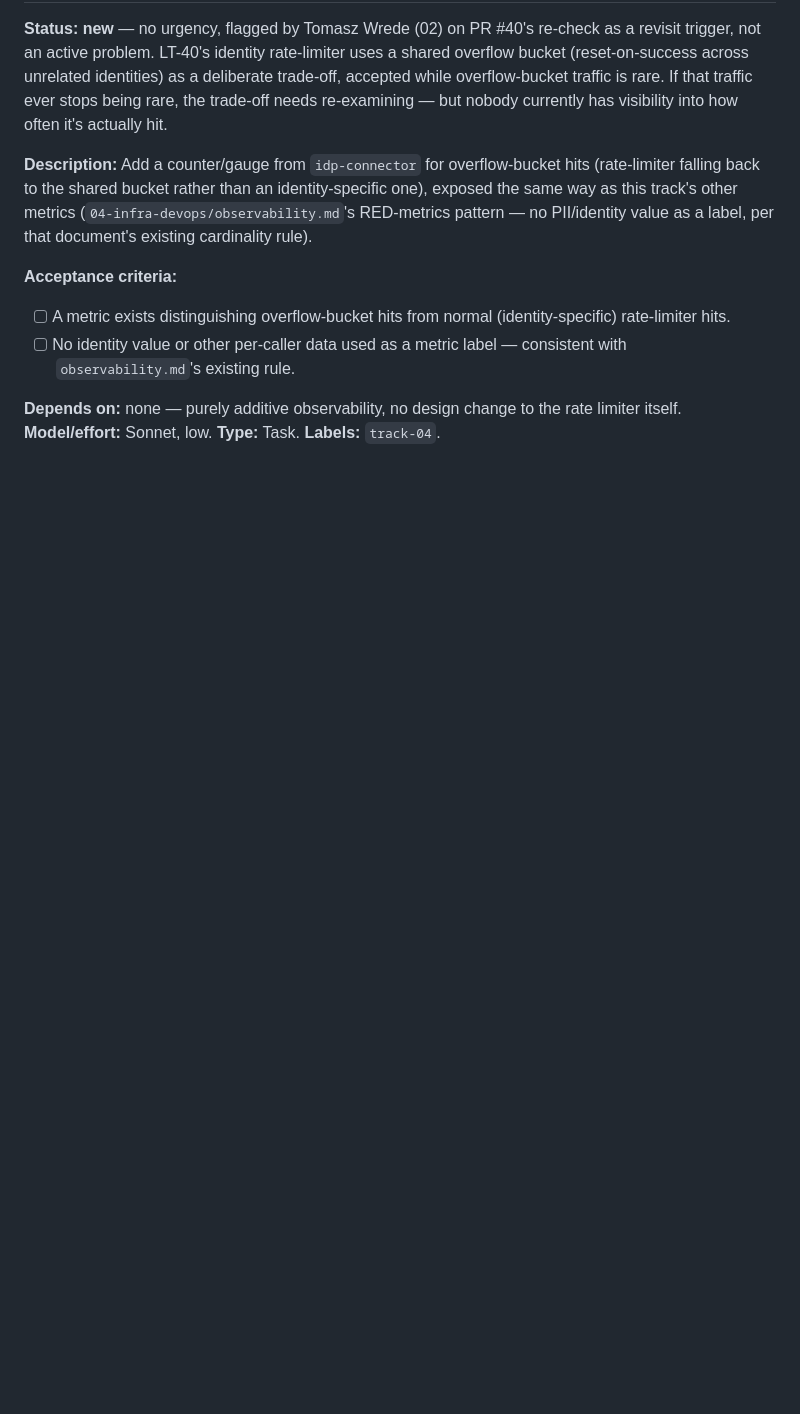
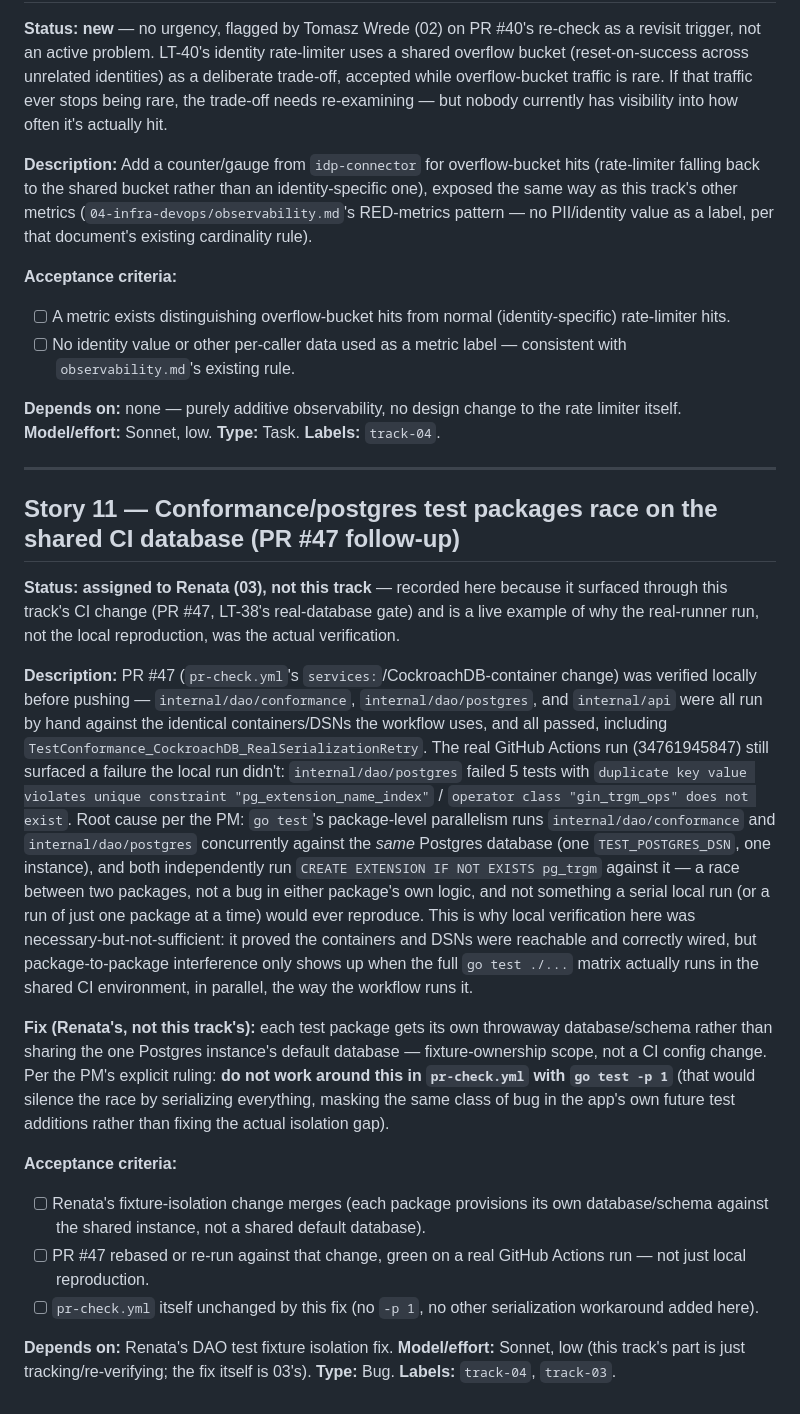
Before and after one commit to wtvamp/loginid-takehome, a Markdown page: 04-infra-devops/backlog.md, the part around the change. GitHub-like rendering; blank space fills up the shorter version.

Commit message:
04-infra-devops backlog: record PR #47's shared-database test race (Story 11)
PR #47 (pr-check.yml Postgres/CockroachDB services) was verified
locally before pushing, but the real GitHub Actions run (34761945847)
still caught a failure the local run didn't: internal/dao/conformance
and internal/dao/postgres run in parallel against the one shared
Postgres database and race on CREATE EXTENSION IF NOT EXISTS pg_trgm.
Per the PM, this is a fixture-ownership bug assigned to Renata (each
package needs its own throwaway database) — explicitly not to be
worked around here with go test -p 1, which would just mask the same
class of bug in future test additions.

Recorded as Story 11: this track's part is tracking/re-verifying once
Renata's isolation fix lands, not fixing it directly. Also the concrete
example of why the real-runner run was the actual verification for
LT-38, not the local docker reproduction — local proved the containers
and DSNs were wired correctly; only the real parallel test matrix
surfaced the cross-package interference.

Work-By: Theo Bergman (04-infra-devops lead)
Co-Authored-By: Claude Sonnet 5 <noreply@anthropic.com>
Claude-Session: https://claude.ai/code/session_01CnkuYV6xXmzt8kmeiHjPCG

```diff
--- a/04-infra-devops/backlog.md
+++ b/04-infra-devops/backlog.md
@@ -199,3 +199,23 @@ Authored now per Phase 4; will be re-checked against the consistency pass's cros
 **Model/effort:** Sonnet, low.
 **Type:** Task.
 **Labels:** `track-04`.
+
+---
+
+## Story 11 — Conformance/postgres test packages race on the shared CI database (PR #47 follow-up)
+
+**Status: assigned to Renata (03), not this track** — recorded here because it surfaced through this track's CI change (PR #47, LT-38's real-database gate) and is a live example of why the real-runner run, not the local reproduction, was the actual verification.
+
+**Description:** PR #47 (`pr-check.yml`'s `services:`/CockroachDB-container change) was verified locally before pushing — `internal/dao/conformance`, `internal/dao/postgres`, and `internal/api` were all run by hand against the identical containers/DSNs the workflow uses, and all passed, including `TestConformance_CockroachDB_RealSerializationRetry`. The real GitHub Actions run (34761945847) still surfaced a failure the local run didn't: `internal/dao/postgres` failed 5 tests with `duplicate key value violates unique constraint "pg_extension_name_index"` / `operator class "gin_trgm_ops" does not exist`. Root cause per the PM: `go test`'s package-level parallelism runs `internal/dao/conformance` and `internal/dao/postgres` concurrently against the *same* Postgres database (one `TEST_POSTGRES_DSN`, one instance), and both independently run `CREATE EXTENSION IF NOT EXISTS pg_trgm` against it — a race between two packages, not a bug in either package's own logic, and not something a serial local run (or a run of just one package at a time) would ever reproduce. This is why local verification here was necessary-but-not-sufficient: it proved the containers and DSNs were reachable and correctly wired, but package-to-package interference only shows up when the full `go test ./...` matrix actually runs in the shared CI environment, in parallel, the way the workflow runs it.
+
+**Fix (Renata's, not this track's):** each test package gets its own throwaway database/schema rather than sharing the one Postgres instance's default database — fixture-ownership scope, not a CI config change. Per the PM's explicit ruling: **do not work around this in `pr-check.yml` with `go test -p 1`** (that would silence the race by serializing everything, masking the same class of bug in the app's own future test additions rather than fixing the actual isolation gap).
+
+**Acceptance criteria:**
+- [ ] Renata's fixture-isolation change merges (each package provisions its own database/schema against the shared instance, not a shared default database).
+- [ ] PR #47 rebased or re-run against that change, green on a real GitHub Actions run — not just local reproduction.
+- [ ] `pr-check.yml` itself unchanged by this fix (no `-p 1`, no other serialization workaround added here).
+
+**Depends on:** Renata's DAO test fixture isolation fix.
+**Model/effort:** Sonnet, low (this track's part is just tracking/re-verifying; the fix itself is 03's).
+**Type:** Bug.
+**Labels:** `track-04`, `track-03`.
```
